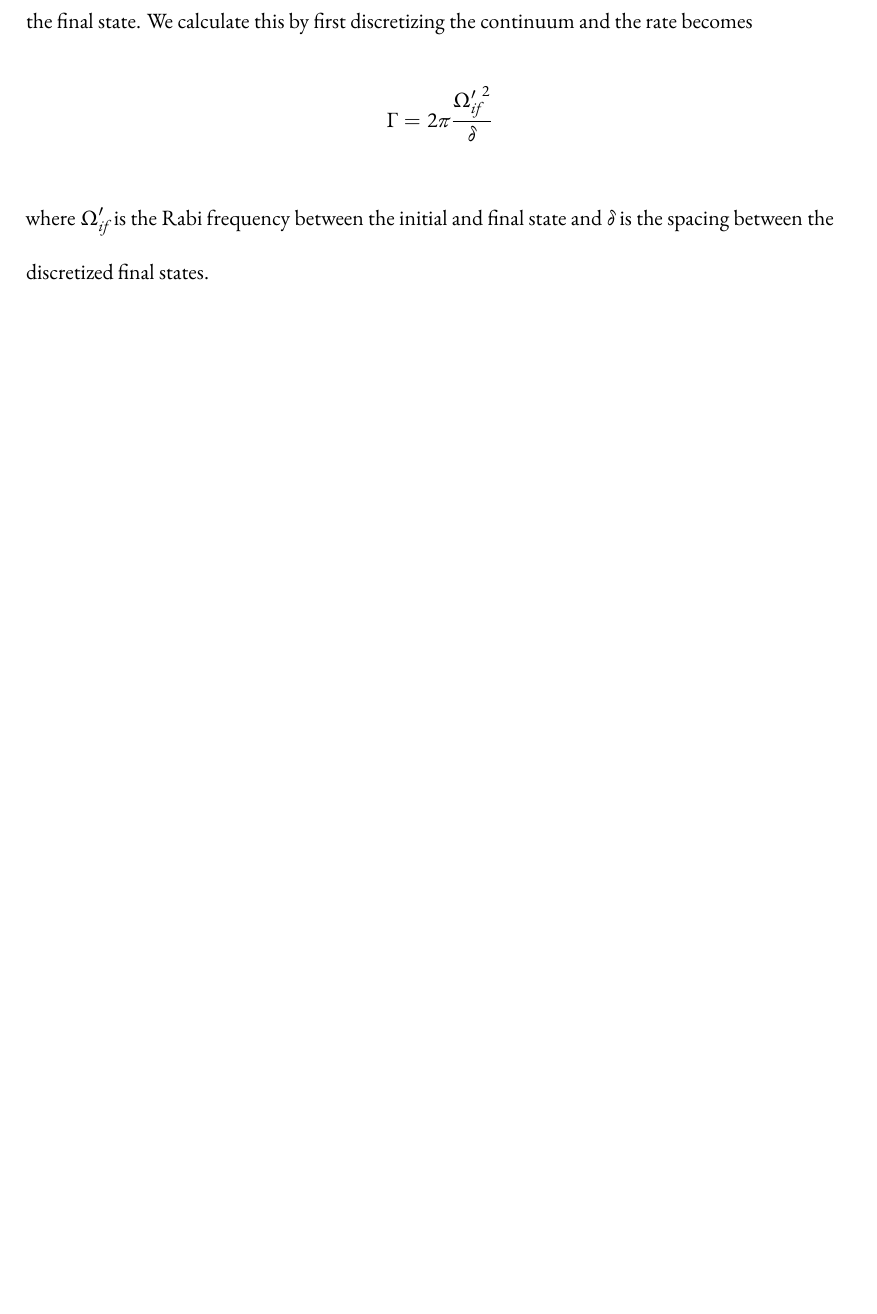
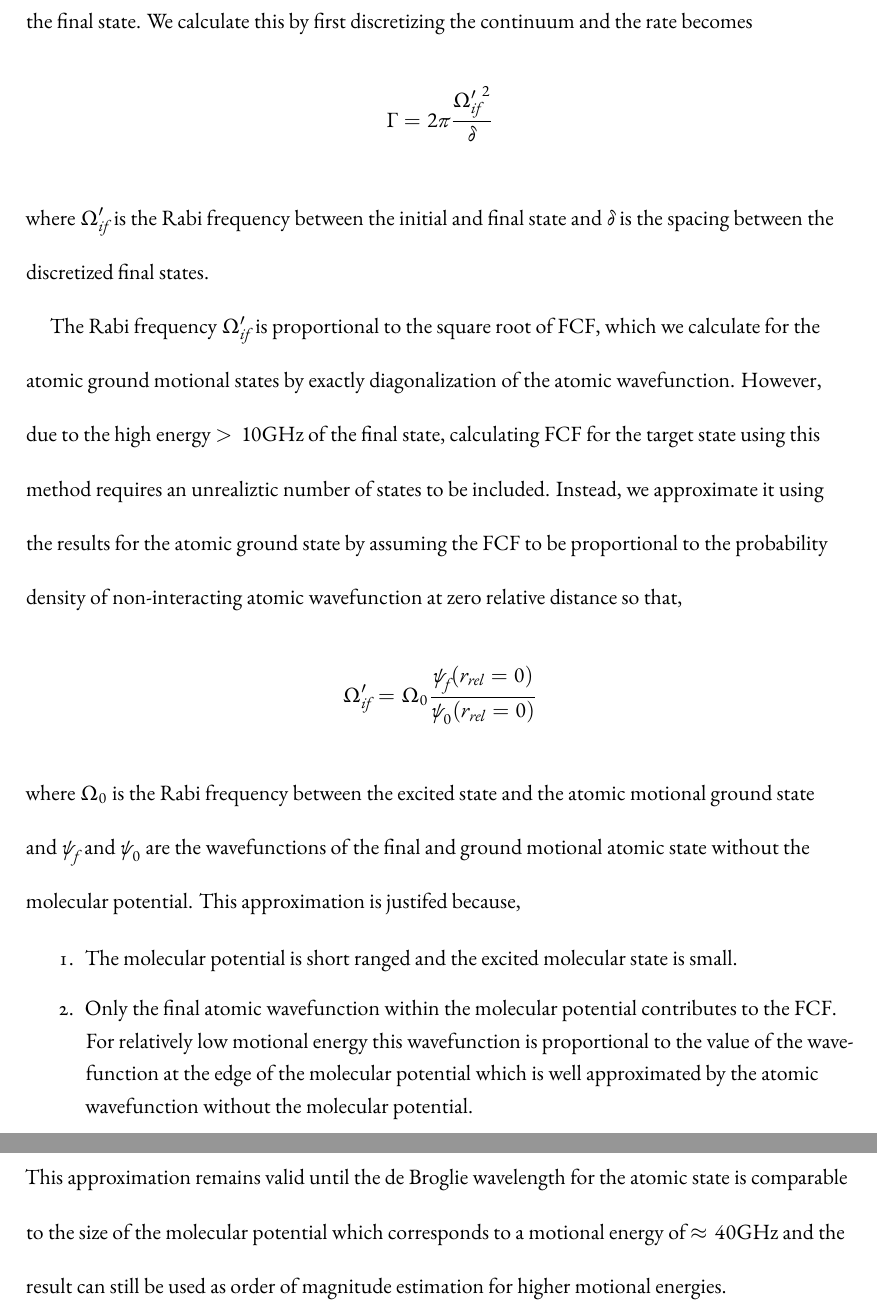
Before and after one commit to yuyichao/grad-thesis, a LaTeX thesis (dissertation.tex, which reads chapters/pa.tex): part of page 62 of 101 before the commit and two parts of pages 62 and 63 of 102 after it, the two joined at a grey line, cut so that both start at the same text, the shorter picture padded with empty space. Compiled offline with XeLaTeX.

Commit message:
[pa] WIP: approximations

```diff
--- a/chapters/pa.tex
+++ b/chapters/pa.tex
@@ -439,6 +440,36 @@ We calculate this by first discretizing the continuum and the rate becomes
 where $\Omega'_{if}$ is the Rabi frequency between the initial and final state
 and $\delta$ is the spacing between the discretized final states.
 
+The Rabi frequency $\Omega'_{if}$ is proportional to the square root of FCF,
+which we calculate for the atomic ground motional states by exactly diagonalization
+of the atomic wavefunction.
+However, due to the high energy $>10\mathrm{GHz}$ of the final state,
+calculating FCF for the target state using this method requires an unrealiztic number of
+states to be included.
+Instead, we approximate it using the results for the atomic ground state
+by assuming the FCF to be proportional to the probability density of non-interacting
+atomic wavefunction at zero relative distance so that,
+\[
+  \Omega'_{if}=\Omega_0\frac{\psi_f\paren{r_{rel}=0}}{\psi_0\paren{r_{rel}=0}}
+\]
+where $\Omega_0$ is the Rabi frequency between the excited state and
+the atomic motional ground state and $\psi_f$ and $\psi_0$ are the
+wavefunctions of the final and ground motional atomic state without the molecular potential.
+This approximation is justifed because,
+\begin{enumerate}
+\item The molecular potential is short ranged and the excited molecular state is small.
+\item Only the final atomic wavefunction within the molecular potential contributes to the FCF.
+  For relatively low motional energy
+  this wavefunction is proportional to the value of the wavefunction at
+  the edge of the molecular potential which is well approximated by
+  the atomic wavefunction without the molecular potential.
+  \todo{figure}
+\end{enumerate}
+This approximation remains valid until the de Broglie wavelength for the atomic state
+is comparable to the size of the molecular potential which corresponds to
+a motional energy of $\approx40\mathrm{GHz}$
+and the result can still be used as order of magnitude estimation for higher motional energies.
+
 \todo{Acknowedge Olivier}
 \todo{
   Implication on two-photon transfer
```
Also changed, not shown: dissertation.pdf, chapters/pa.tex (5 more changed lines).
